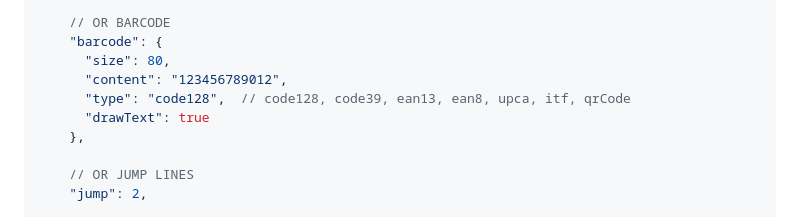
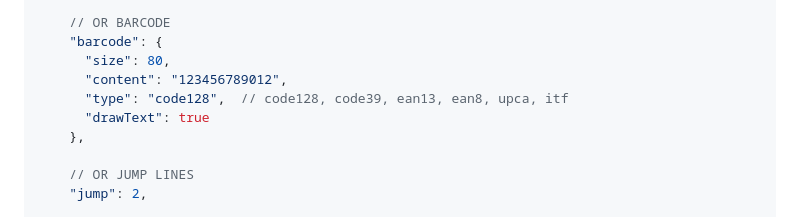
Before and after one commit to brasizza/printer_gateway, a Markdown page: README.md, the part around the change. Rendered like a GitHub page.

Commit message:
:pencil2: typo: qrCode

```diff
--- a/README.md
+++ b/README.md
@@ -1253,7 +1253,7 @@ for (var part in parts) {
     "barcode": {
       "size": 80,
       "content": "123456789012",
-      "type": "code128",  // code128, code39, ean13, ean8, upca, itf, qrCode
+      "type": "code128",  // code128, code39, ean13, ean8, upca, itf
       "drawText": true
     },
 
```
